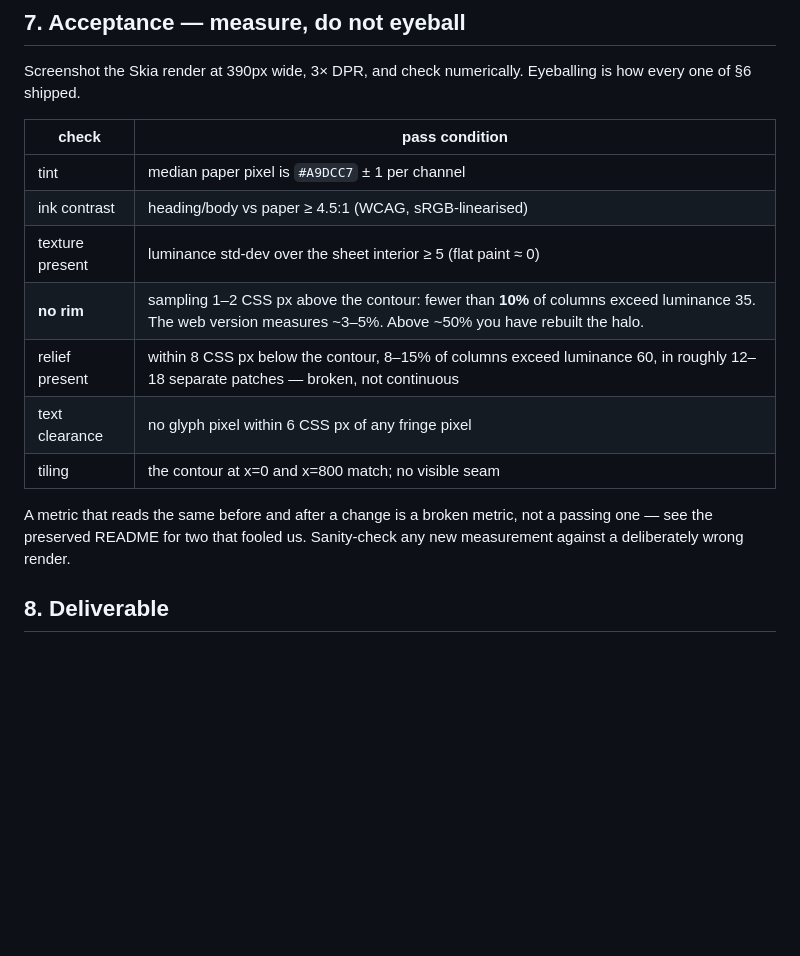
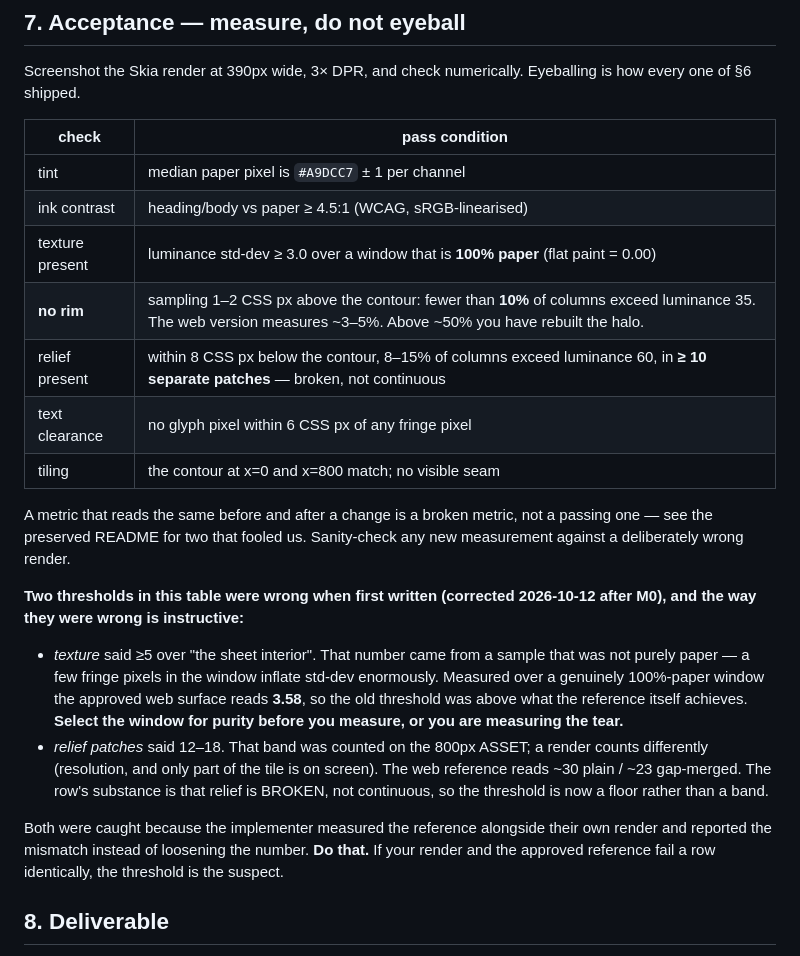
Before and after one commit to Yalt8826/Eudaimonia, a Markdown page: docs/implementation/mint-sheet-skia-brief.md, the part around the change. Rendered like a GitHub page; blank space fills up the shorter version.

Commit message:
docs(brief): fix two wrong acceptance thresholds found by M0
Both were mine, and both would have misled M2.

- texture said std-dev >= 5 over 'the sheet interior'. That figure came
  from a window that was not purely paper, and a few fringe pixels
  inflate std-dev enormously. Over a genuinely 100%-paper window the
  approved web surface reads 3.58 — the threshold sat above what the
  reference achieves. Now >= 3.0, with the window-purity requirement
  stated, since that is the actual trap.
- relief patches said 12-18. That band was counted on the 800px asset,
  not on a render; the reference reads ~30 plain / ~23 merged. The row's
  substance is that relief is broken rather than continuous, so it is now
  a floor (>= 10) instead of a band.

Verified independently before changing anything: my first re-measurement
appeared to contradict the M0 report (web 8.31 vs Skia 3.56) and was
itself the contaminated one — the same mistake, made twice, by the person
who wrote the warning about it. A controlled pure-paper window gives web
3.58 / Skia 3.69 / Skia-3x-pooled 3.52, i.e. a match.

The brief now also says plainly: if your render and the approved
reference fail a row identically, suspect the threshold.

Co-Authored-By: Claude Opus 5 <noreply@anthropic.com>

```diff
--- a/docs/implementation/mint-sheet-skia-brief.md
+++ b/docs/implementation/mint-sheet-skia-brief.md
@@ -127,15 +127,35 @@ Eyeballing is how every one of §6 shipped.
 |---|---|
 | tint | median paper pixel is `#A9DCC7` ± 1 per channel |
 | ink contrast | heading/body vs paper ≥ 4.5:1 (WCAG, sRGB-linearised) |
-| texture present | luminance std-dev over the sheet interior ≥ 5 (flat paint ≈ 0) |
+| texture present | luminance std-dev ≥ 3.0 over a window that is **100% paper** (flat paint = 0.00) |
 | **no rim** | sampling 1–2 CSS px above the contour: fewer than **10%** of columns exceed luminance 35. The web version measures ~3–5%. Above ~50% you have rebuilt the halo. |
-| relief present | within 8 CSS px below the contour, 8–15% of columns exceed luminance 60, in roughly 12–18 separate patches — broken, not continuous |
+| relief present | within 8 CSS px below the contour, 8–15% of columns exceed luminance 60, in **≥ 10 separate patches** — broken, not continuous |
 | text clearance | no glyph pixel within 6 CSS px of any fringe pixel |
 | tiling | the contour at x=0 and x=800 match; no visible seam |
 
 A metric that reads the same before and after a change is a broken
 metric, not a passing one — see the preserved README for two that fooled
 us. Sanity-check any new measurement against a deliberately wrong render.
+
+**Two thresholds in this table were wrong when first written (corrected
+2026-10-12 after M0), and the way they were wrong is instructive:**
+
+- *texture* said ≥5 over "the sheet interior". That number came from a
+  sample that was not purely paper — a few fringe pixels in the window
+  inflate std-dev enormously. Measured over a genuinely 100%-paper
+  window the approved web surface reads **3.58**, so the old threshold
+  was above what the reference itself achieves. **Select the window for
+  purity before you measure, or you are measuring the tear.**
+- *relief patches* said 12–18. That band was counted on the 800px ASSET;
+  a render counts differently (resolution, and only part of the tile is
+  on screen). The web reference reads ~30 plain / ~23 gap-merged. The
+  row's substance is that relief is BROKEN, not continuous, so the
+  threshold is now a floor rather than a band.
+
+Both were caught because the implementer measured the reference
+alongside their own render and reported the mismatch instead of
+loosening the number. **Do that.** If your render and the approved
+reference fail a row identically, the threshold is the suspect.
 
 ## 8. Deliverable
 
```
